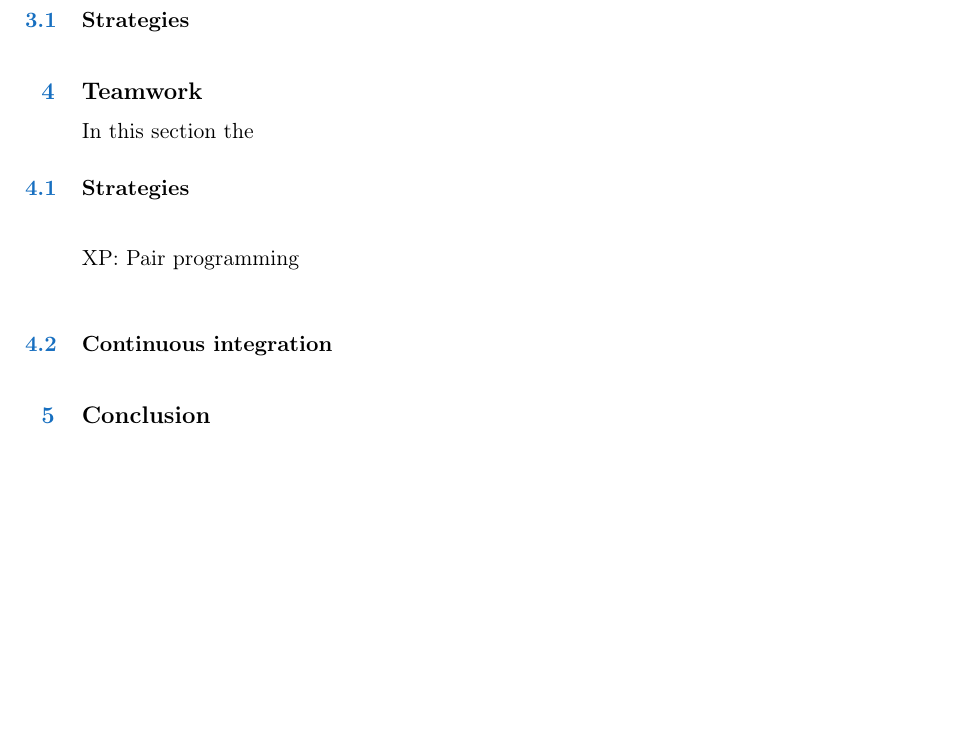
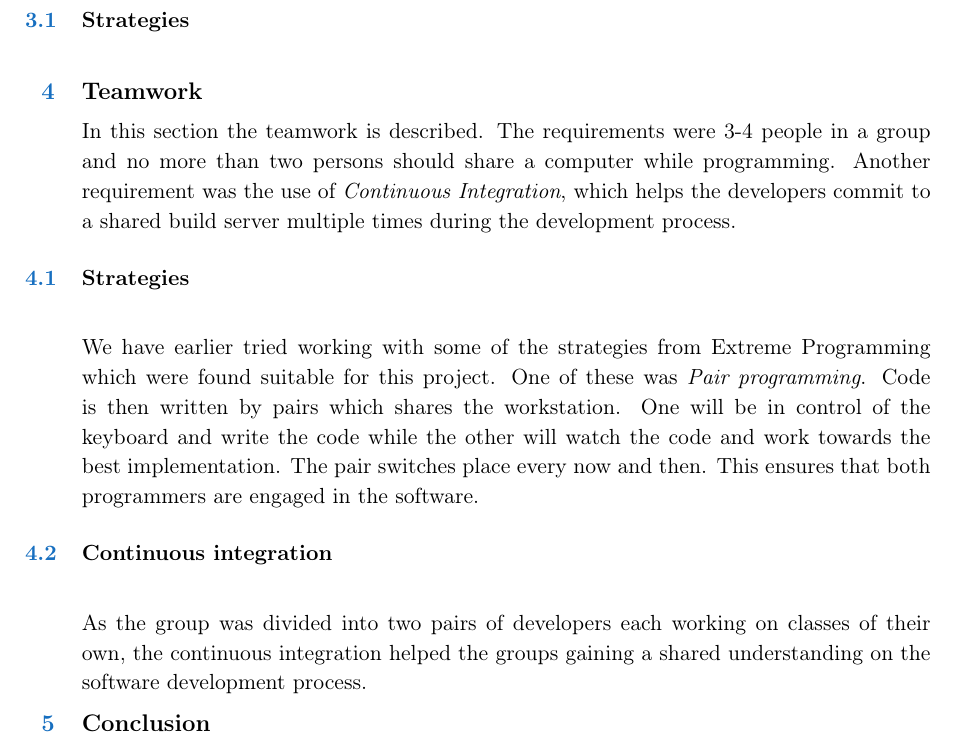
Before and after one commit to CMoriat/SWT_Report, a LaTeX book (Report/AirTrafficMonitorReport.tex, which reads Report/Subpages/Teamwork.tex): part of page 4 of 4, cut so that both start at the same text, the shorter picture padded with empty space. Compiled offline with pdfLaTeX.

Commit message:
Teamwork initiated

```diff
--- a/Report/Subpages/Teamwork.tex
+++ b/Report/Subpages/Teamwork.tex
@@ -1,7 +1,8 @@
 \section{Teamwork}
-In this section the
+In this section the teamwork is described. The requirements were 3-4 people in a group and no more than two persons should share a computer while programming. Another requirement was the use of \emph{Continuous Integration}, which helps the developers commit to a shared build server multiple times during the development process.
 
 \subsection{Strategies}
-XP: Pair programming\\
+We have earlier tried working with some of the strategies from Extreme Programming which were found suitable for this project. One of these was \emph{Pair programming}. Code is then written by pairs which shares the workstation. One will be in control of the keyboard and write the code while the other will watch the code and work towards the best implementation. The pair switches place every now and then. This ensures that both programmers are engaged in the software.
 
 \subsection{Continuous integration}
+As the group was divided into two pairs of developers each working on classes of their own, the continuous integration helped the groups gaining a shared understanding on the software development process.
```
Also changed, not shown: Report/AirTrafficMonitorReport.pdf, 4 other files.
